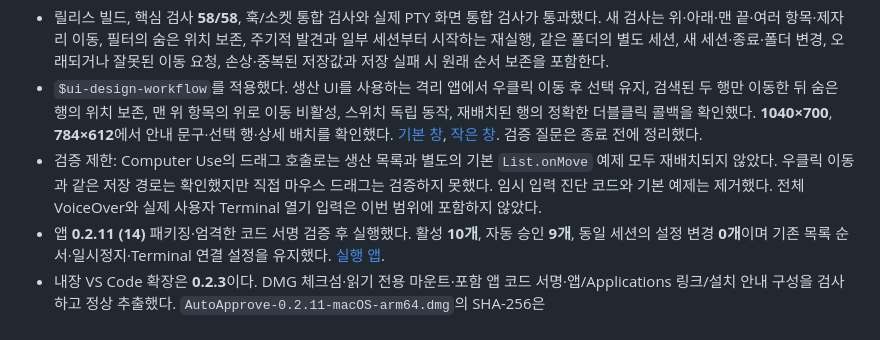
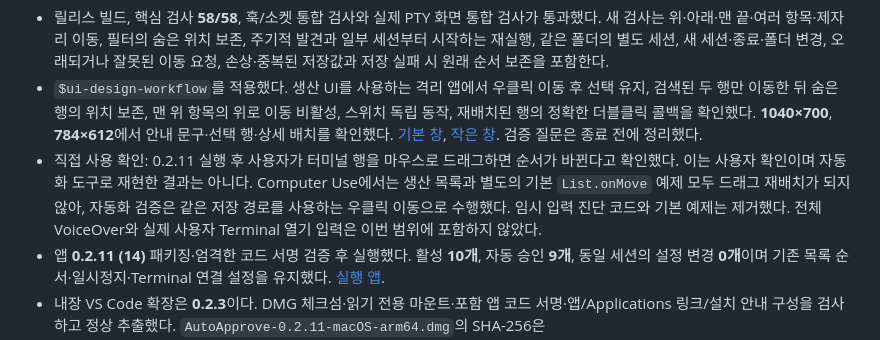
Before and after one commit to newdlops/autoapprove, a Markdown page: VALIDATION.md, the part around the change. GitHub-like rendering.

Commit message:
docs: 사용자가 확인한 터미널 드래그 이동을 기록한다

```diff
--- a/VALIDATION.md
+++ b/VALIDATION.md
@@ -7,7 +7,7 @@
 - 기존 SwiftUI `List` / `ForEach.onMove`에 순서 저장을 연결하고 우클릭에 위·아래 이동을 추가했다. 현재 보이는 행의 ID와 순서를 확인한 뒤 해당 행이 차지한 자리만 재배치한다. 숨겨진 행·자동 승인·세션 ID·브랜치를 변경하지 않으며, 저장에 성공한 뒤 화면에 반영한다. 기존 설정 DB의 `sessionOrder`에 저장하고 앱 시작 시 복원한다.
 - 릴리스 빌드, 핵심 검사 **58/58**, 훅/소켓 통합 검사와 실제 PTY 화면 통합 검사가 통과했다. 새 검사는 위·아래·맨 끝·여러 항목·제자리 이동, 필터의 숨은 위치 보존, 주기적 발견과 일부 세션부터 시작하는 재실행, 같은 폴더의 별도 세션, 새 세션·종료·폴더 변경, 오래되거나 잘못된 이동 요청, 손상·중복된 저장값과 저장 실패 시 원래 순서 보존을 포함한다.
 - `$ui-design-workflow`를 적용했다. 생산 UI를 사용하는 격리 앱에서 우클릭 이동 후 선택 유지, 검색된 두 행만 이동한 뒤 숨은 행의 위치 보존, 맨 위 항목의 위로 이동 비활성, 스위치 독립 동작, 재배치된 행의 정확한 더블클릭 콜백을 확인했다. **1040×700**, **784×612**에서 안내 문구·선택 행·상세 배치를 확인했다. [기본 창](dist/qa/reorder-desktop.jpg), [작은 창](dist/qa/reorder-compact.jpg). 검증 질문은 종료 전에 정리했다.
-- 검증 제한: Computer Use의 드래그 호출로는 생산 목록과 별도의 기본 `List.onMove` 예제 모두 재배치되지 않았다. 우클릭 이동과 같은 저장 경로는 확인했지만 직접 마우스 드래그는 검증하지 못했다. 임시 입력 진단 코드와 기본 예제는 제거했다. 전체 VoiceOver와 실제 사용자 Terminal 열기 입력은 이번 범위에 포함하지 않았다.
+- 직접 사용 확인: 0.2.11 실행 후 사용자가 터미널 행을 마우스로 드래그하면 순서가 바뀐다고 확인했다. 이는 사용자 확인이며 자동화 도구로 재현한 결과는 아니다. Computer Use에서는 생산 목록과 별도의 기본 `List.onMove` 예제 모두 드래그 재배치가 되지 않아, 자동화 검증은 같은 저장 경로를 사용하는 우클릭 이동으로 수행했다. 임시 입력 진단 코드와 기본 예제는 제거했다. 전체 VoiceOver와 실제 사용자 Terminal 열기 입력은 이번 범위에 포함하지 않았다.
 - 앱 **0.2.11 (14)** 패키징·엄격한 코드 서명 검증 후 실행했다. 활성 **10개**, 자동 승인 **9개**, 동일 세션의 설정 변경 **0개**이며 기존 목록 순서·일시정지·Terminal 연결 설정을 유지했다. [실행 앱](dist/qa/reorder-production.jpg).
 - 내장 VS Code 확장은 **0.2.3**이다. DMG 체크섬·읽기 전용 마운트·포함 앱 코드 서명·앱/Applications 링크/설치 안내 구성을 검사하고 정상 추출했다. `AutoApprove-0.2.11-macOS-arm64.dmg`의 SHA-256은 `d5d0772e20298499e5eb512e01bb490ebdff81733512e03d26ee849773299db8`이다. DMG와 `.dmg.sha256`을 [v0.2.11 Release](https://github.com/newdlops/autoapprove/releases/tag/v0.2.11)의 배포 파일로 사용한다.
 
```
